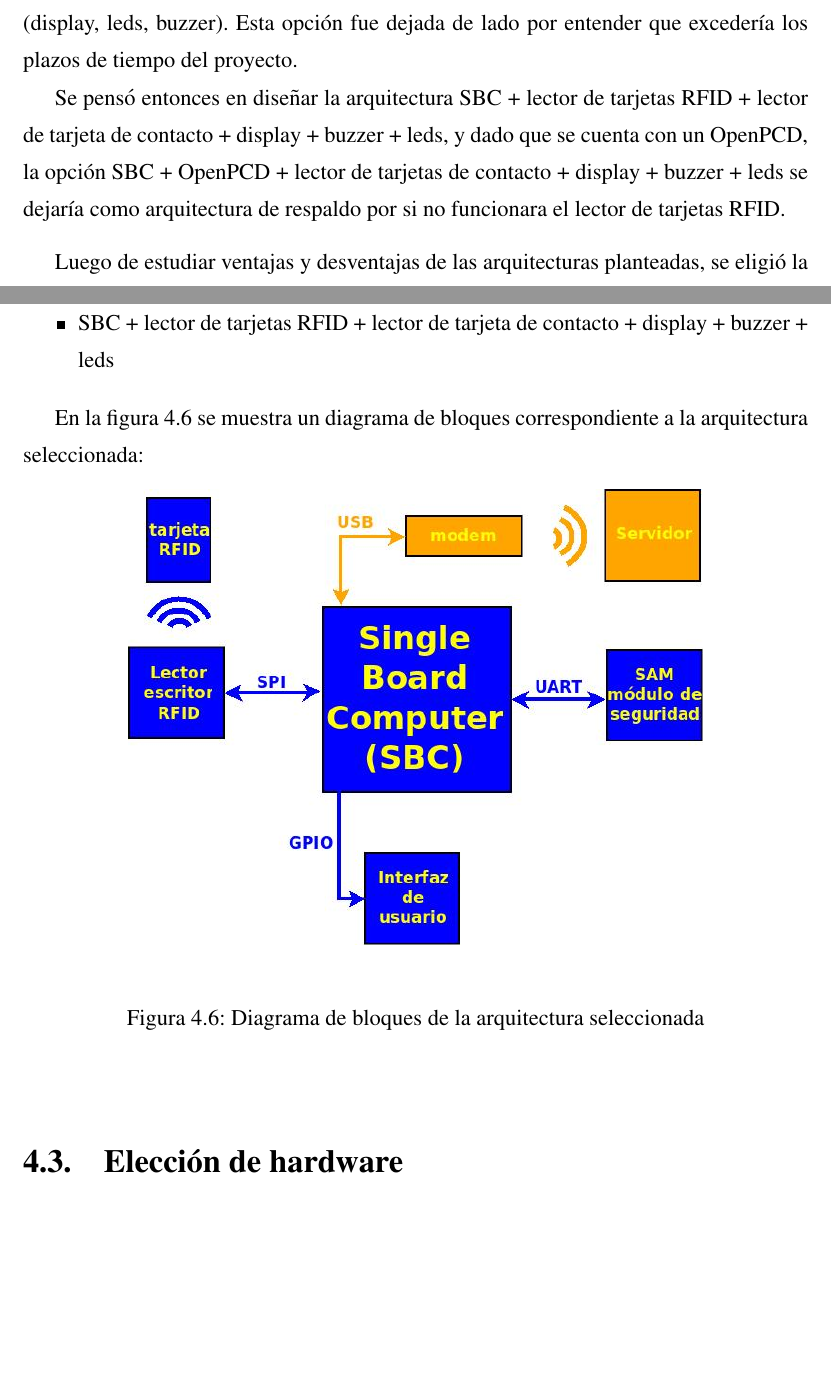
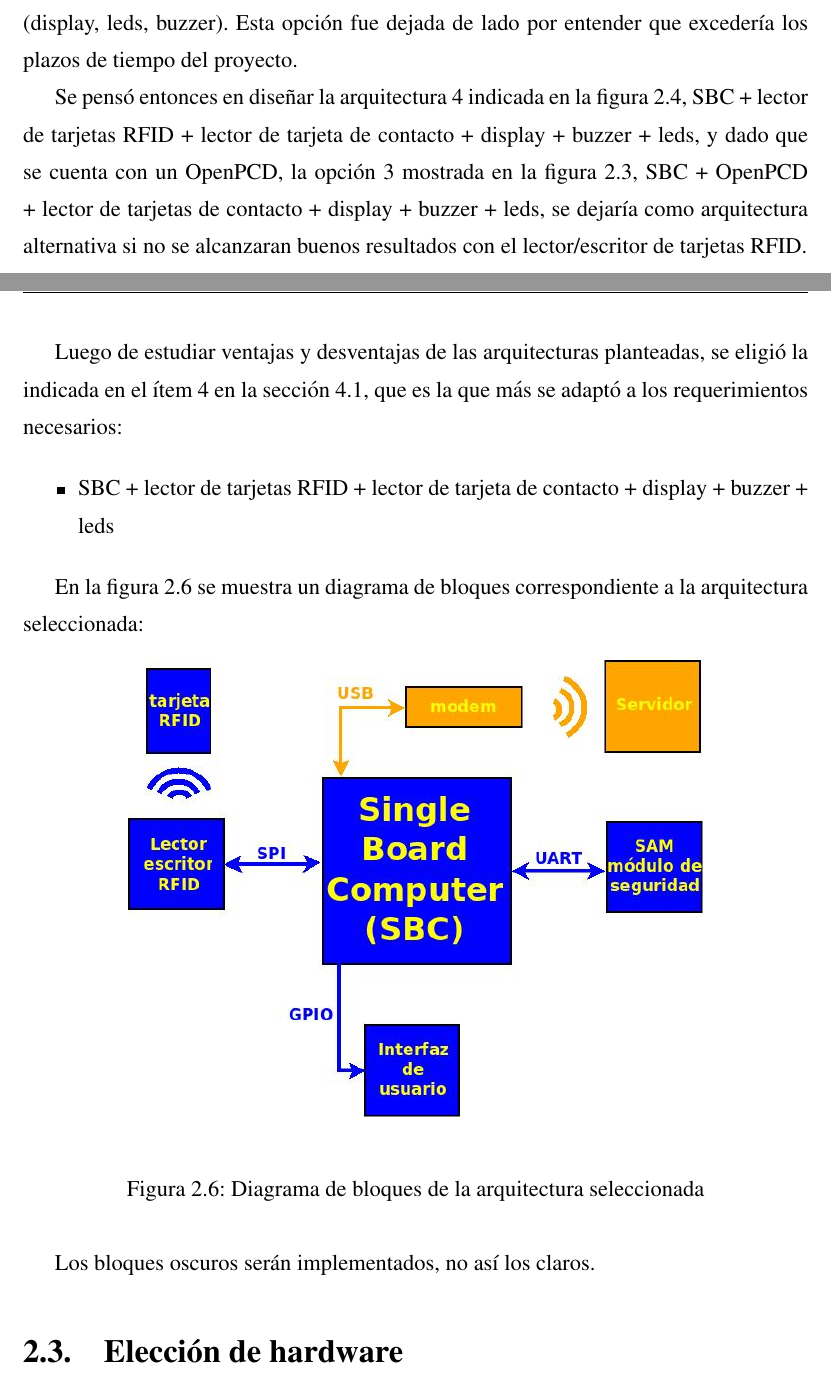
Before and after one commit to mrabinovichm/rf2, a LaTeX thesis (docs/rf2.tex, which reads docs/Capitulos/hw.tex): two parts of pages 31 and 32 of 162 before the commit and two parts of pages 27 and 28 of 158 after it, joined at a grey line, cut so that both start at the same text, the shorter picture padded with empty space. Compiled offline with pdfLaTeX.

Commit message:
Se sustituyen capítulo 1 y 2 por nuevo capítulo introductorio. Se corrigen referencias a arquitecturas en el capítulo de hw. Se agregan agradecimientos.

```diff
--- a/docs/Capitulos/hw.tex
+++ b/docs/Capitulos/hw.tex
@@ -90,10 +90,10 @@ Fue necesario entonces descartar el uso del dispositivo OpenPCD y dar lugar a un
 
 La última opción y la más ambiciosa, plantea el diseño completo de un PCB (ver figura \ref{Fig:HW5}) conteniendo un microcontrolador y memoria capaz de ejecutar un sistema operativo, los lectores de tarjetas, tanto de contacto como RFID, y el resto de los periféricos (display, leds, buzzer). Esta opción fue dejada de lado por entender que excedería los plazos de tiempo del proyecto.
 
-Se pensó entonces en diseñar la arquitectura SBC +  lector de tarjetas RFID + lector de tarjeta de contacto + display + buzzer + leds, y dado que se cuenta con un OpenPCD, la opción SBC + OpenPCD + lector de tarjetas de contacto + display + buzzer + leds se dejaría como arquitectura de respaldo por si no funcionara el lector de tarjetas RFID.
+Se pensó entonces en diseñar la arquitectura 4 indicada en la figura \ref{Fig:HW4}, SBC + lector de tarjetas RFID + lector de tarjeta de contacto + display + buzzer + leds, y dado que se cuenta con un OpenPCD, la opción 3 mostrada en la figura \ref{Fig:HW3}, SBC + OpenPCD + lector de tarjetas de contacto + display + buzzer + leds, se dejaría como arquitectura alternativa si no se alcanzaran buenos resultados con el lector/escritor de tarjetas RFID.
 
 \bigskip
-Luego de estudiar ventajas y desventajas de las arquitecturas planteadas, se eligió la que más se adaptó a los requerimientos necesarios:
+Luego de estudiar ventajas y desventajas de las arquitecturas planteadas, se eligió la indicada en el ítem 4 en la sección 4.1, que es la que más se adaptó a los requerimientos necesarios:
 
 \begin{itemize}
 \item SBC +  lector de tarjetas RFID + lector de tarjeta de contacto + display + buzzer + leds
@@ -110,8 +110,8 @@ En la figura \ref{Fig:HW_GRAL} se muestra un diagrama de bloques correspondiente
 \end{figure}
 
 
+Los bloques oscuros serán implementados, no así los claros.
 
-\bigskip
 
 
 \section{Elecci\'on de hardware}
```
Also changed, not shown: docs/Portada/agradecimientos.tex (+1 -1 lines), docs/rf2.tex (+1 -2 lines), docs/rf2.pdf.
